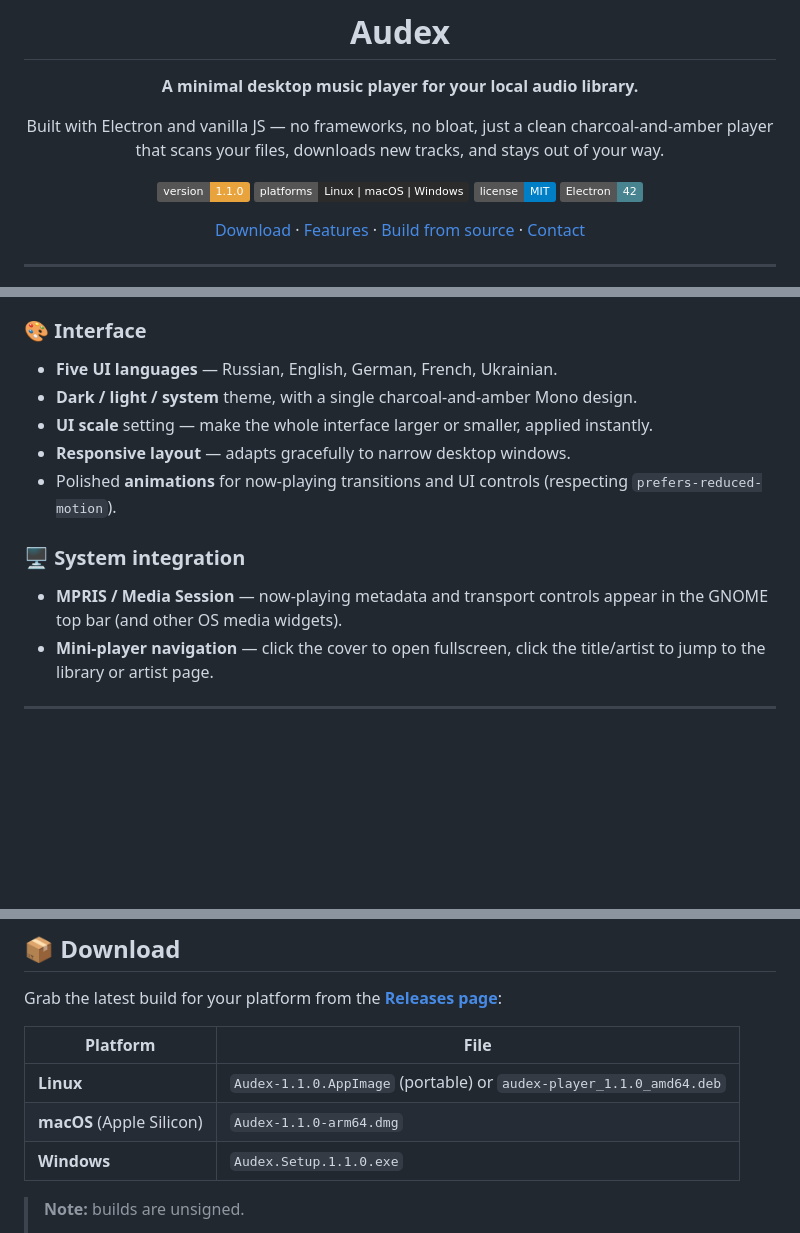
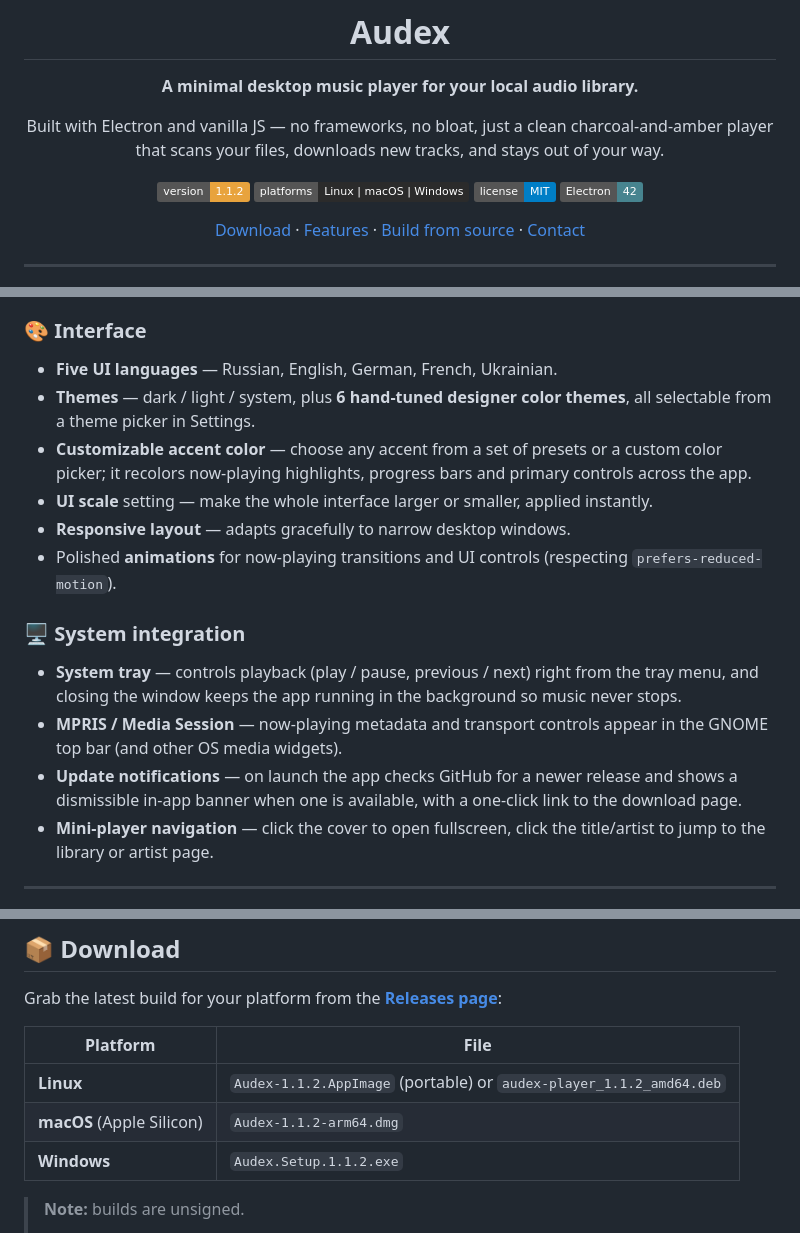
Before and after one commit to MishaSok/audex-player, a Markdown page: README.md, 3 parts joined by grey strips. Drawn GitHub-style; badges without logos; blank space fills up the shorter version.

Commit message:
Update README for 1.1.2 (themes, accent color, tray, update banner)
Co-Authored-By: Claude Opus 4.8 <noreply@anthropic.com>

```diff
--- a/README.md
+++ b/README.md
@@ -8,7 +8,7 @@
 
 Built with Electron and vanilla JS — no frameworks, no bloat, just a clean charcoal-and-amber player that scans your files, downloads new tracks, and stays out of your way.
 
-[![Version](https://img.shields.io/badge/version-1.1.0-e8a33d)](https://github.com/MishaSok/audex-player/releases/latest)
+[![Version](https://img.shields.io/badge/version-1.1.2-e8a33d)](https://github.com/MishaSok/audex-player/releases/latest)
 [![Platforms](https://img.shields.io/badge/platforms-Linux%20%7C%20macOS%20%7C%20Windows-2b2b2b)](https://github.com/MishaSok/audex-player/releases/latest)
 [![License](https://img.shields.io/badge/license-MIT-blue)](LICENSE)
 [![Electron](https://img.shields.io/badge/Electron-42-47848f)](https://www.electronjs.org/)
@@ -73,14 +73,17 @@ Built with Electron and vanilla JS — no frameworks, no bloat, just a clean cha
 ### 🎨 Interface
 
 - **Five UI languages** — Russian, English, German, French, Ukrainian.
-- **Dark / light / system** theme, with a single charcoal-and-amber Mono design.
+- **Themes** — dark / light / system, plus **6 hand-tuned designer color themes**, all selectable from a theme picker in Settings.
+- **Customizable accent color** — choose any accent from a set of presets or a custom color picker; it recolors now-playing highlights, progress bars and primary controls across the app.
 - **UI scale** setting — make the whole interface larger or smaller, applied instantly.
 - **Responsive layout** — adapts gracefully to narrow desktop windows.
 - Polished **animations** for now-playing transitions and UI controls (respecting `prefers-reduced-motion`).
 
 ### 🖥️ System integration
 
+- **System tray** — controls playback (play / pause, previous / next) right from the tray menu, and closing the window keeps the app running in the background so music never stops.
 - **MPRIS / Media Session** — now-playing metadata and transport controls appear in the GNOME top bar (and other OS media widgets).
+- **Update notifications** — on launch the app checks GitHub for a newer release and shows a dismissible in-app banner when one is available, with a one-click link to the download page.
 - **Mini-player navigation** — click the cover to open fullscreen, click the title/artist to jump to the library or artist page.
 
 ---
@@ -104,9 +107,9 @@ Grab the latest build for your platform from the [**Releases page**](https://git
 
 | Platform | File |
 | --- | --- |
-| **Linux** | `Audex-1.1.0.AppImage` (portable) or `audex-player_1.1.0_amd64.deb` |
-| **macOS** (Apple Silicon) | `Audex-1.1.0-arm64.dmg` |
-| **Windows** | `Audex.Setup.1.1.0.exe` |
+| **Linux** | `Audex-1.1.2.AppImage` (portable) or `audex-player_1.1.2_amd64.deb` |
+| **macOS** (Apple Silicon) | `Audex-1.1.2-arm64.dmg` |
+| **Windows** | `Audex.Setup.1.1.2.exe` |
 
 > **Note:** builds are unsigned.
 > - **macOS** — right-click the app → **Open**, or run `xattr -d com.apple.quarantine /Applications/Audex.app`.
```
